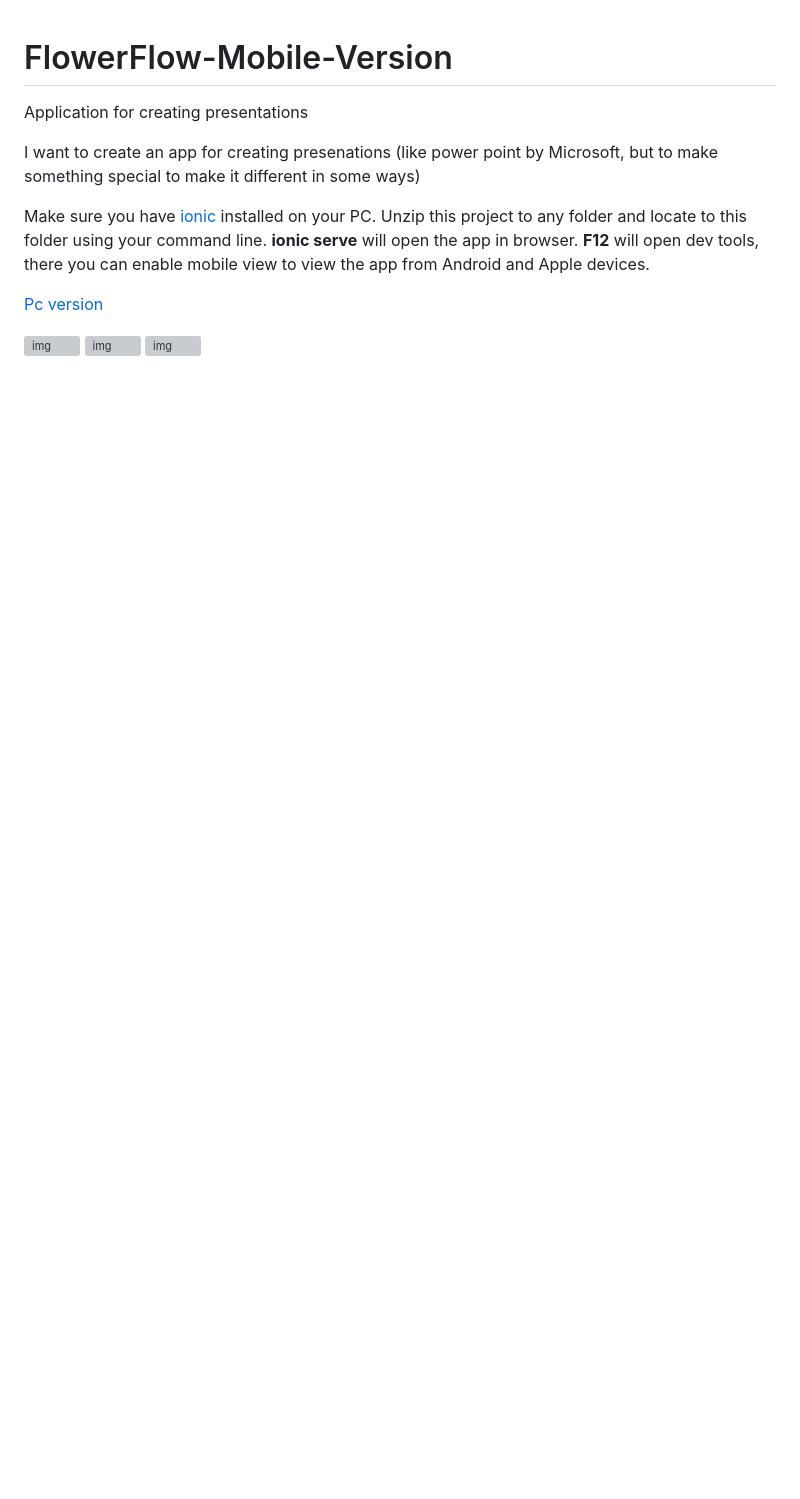
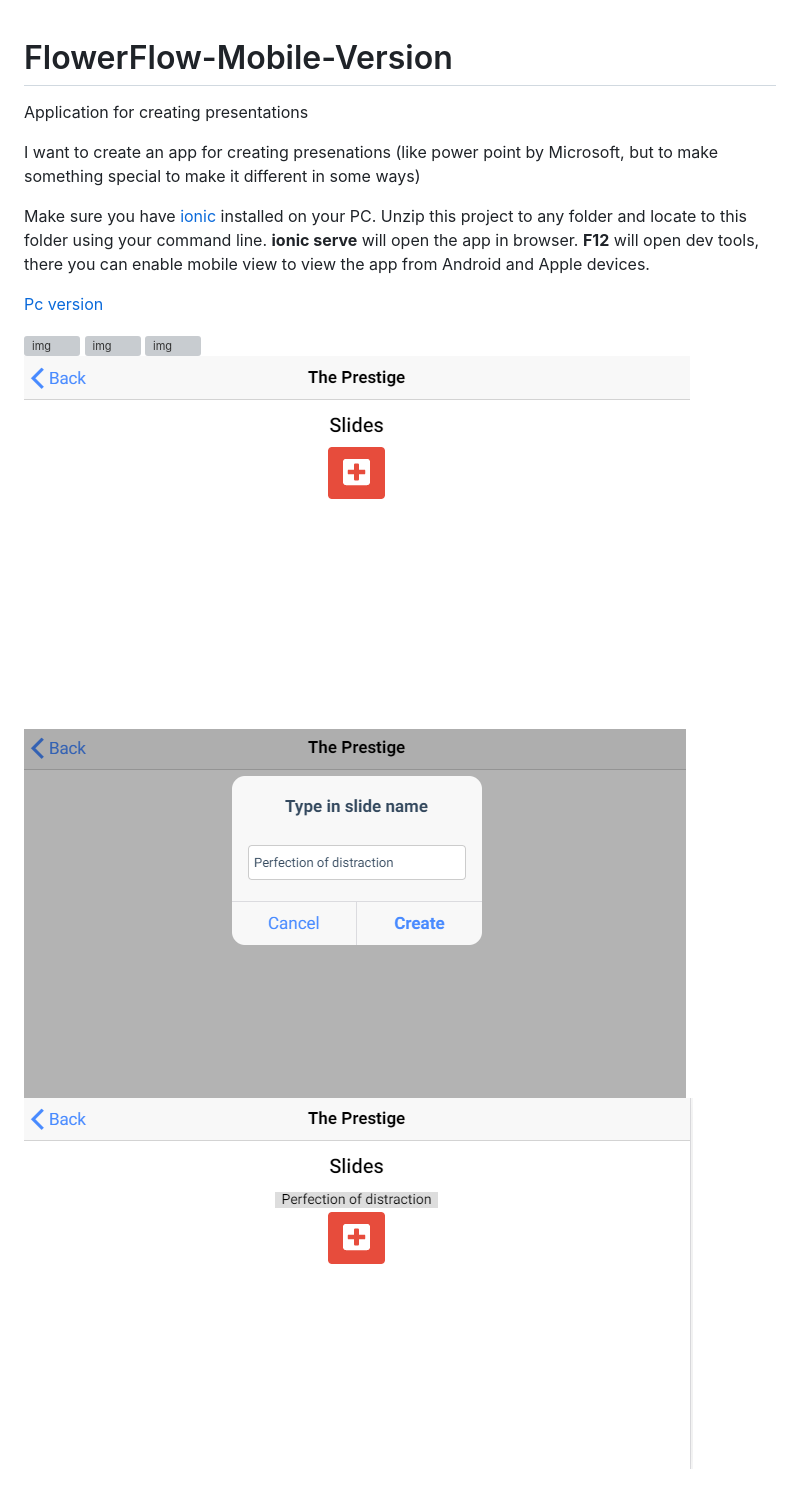
Before and after one commit to danmoop/FlowerFlow-Mobile-version, a Markdown page: README.md, the part around the change. Rendered like a GitHub page; pictures changed too: gallery/55.png (added), gallery/66.png (added), gallery/77.png (added); blank space fills up the shorter version; grey boxes are pictures that could not be loaded.

Commit message:
New images for readme.md

```diff
--- a/README.md
+++ b/README.md
@@ -10,3 +10,6 @@ Make sure you have [ionic](https://ionicframework.com/) installed on your PC. Un
 ![img](gallery/11.png)
 ![img](gallery/22.png)
 ![img](gallery/33.png)
+![img](gallery/55.png)
+![img](gallery/66.png)
+![img](gallery/77.png)
```
Also changed, not shown: 1 other file.
